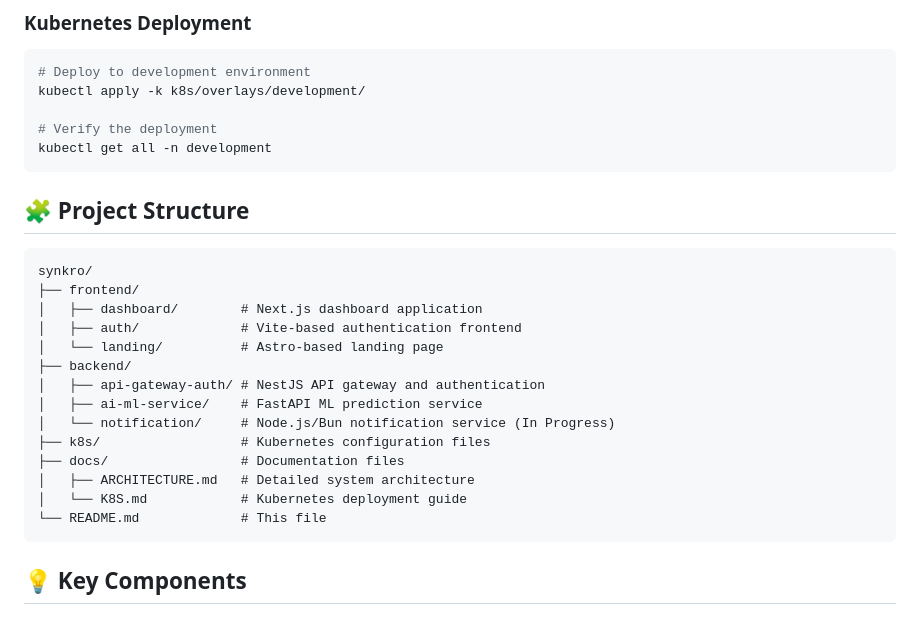
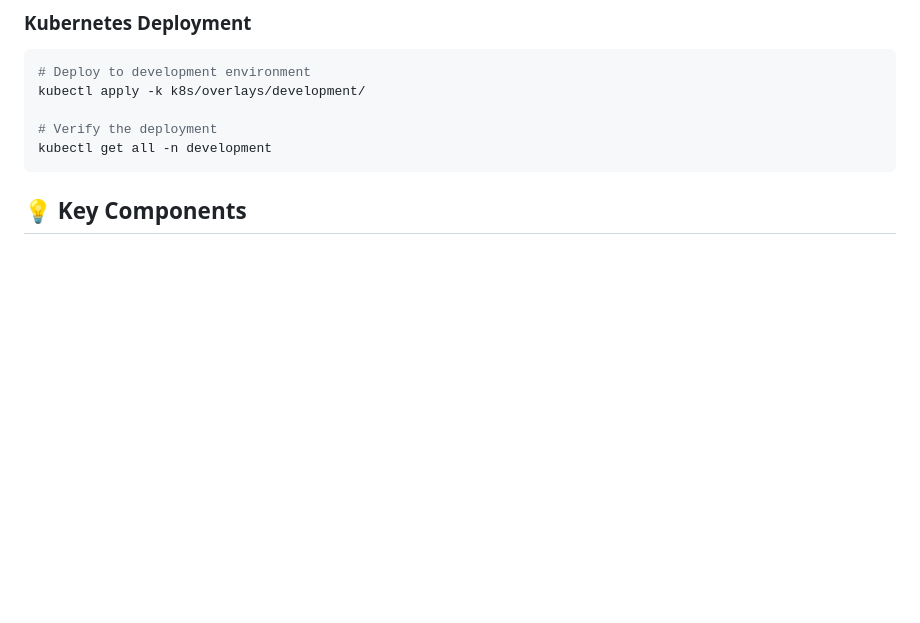
Before and after one commit to caiotheodoro/synkro, a Markdown page: README.md, the part around the change. Rendered like a GitHub page; blank space fills up the shorter version.

Commit message:
chore: Remove project structure section from README.md to streamline documentation

````diff
--- a/README.md
+++ b/README.md
@@ -68,25 +68,6 @@ kubectl apply -k k8s/overlays/development/
 
 # Verify the deployment
 kubectl get all -n development
-```
-
-## 🧩 Project Structure
-
-```
-synkro/
-├── frontend/
-│   ├── dashboard/        # Next.js dashboard application
-│   ├── auth/             # Vite-based authentication frontend
-│   └── landing/          # Astro-based landing page
-├── backend/
-│   ├── api-gateway-auth/ # NestJS API gateway and authentication
-│   ├── ai-ml-service/    # FastAPI ML prediction service
-│   └── notification/     # Node.js/Bun notification service (In Progress)
-├── k8s/                  # Kubernetes configuration files
-├── docs/                 # Documentation files
-│   ├── ARCHITECTURE.md   # Detailed system architecture
-│   └── K8S.md            # Kubernetes deployment guide
-└── README.md             # This file
 ```
 
 ## 💡 Key Components
````
